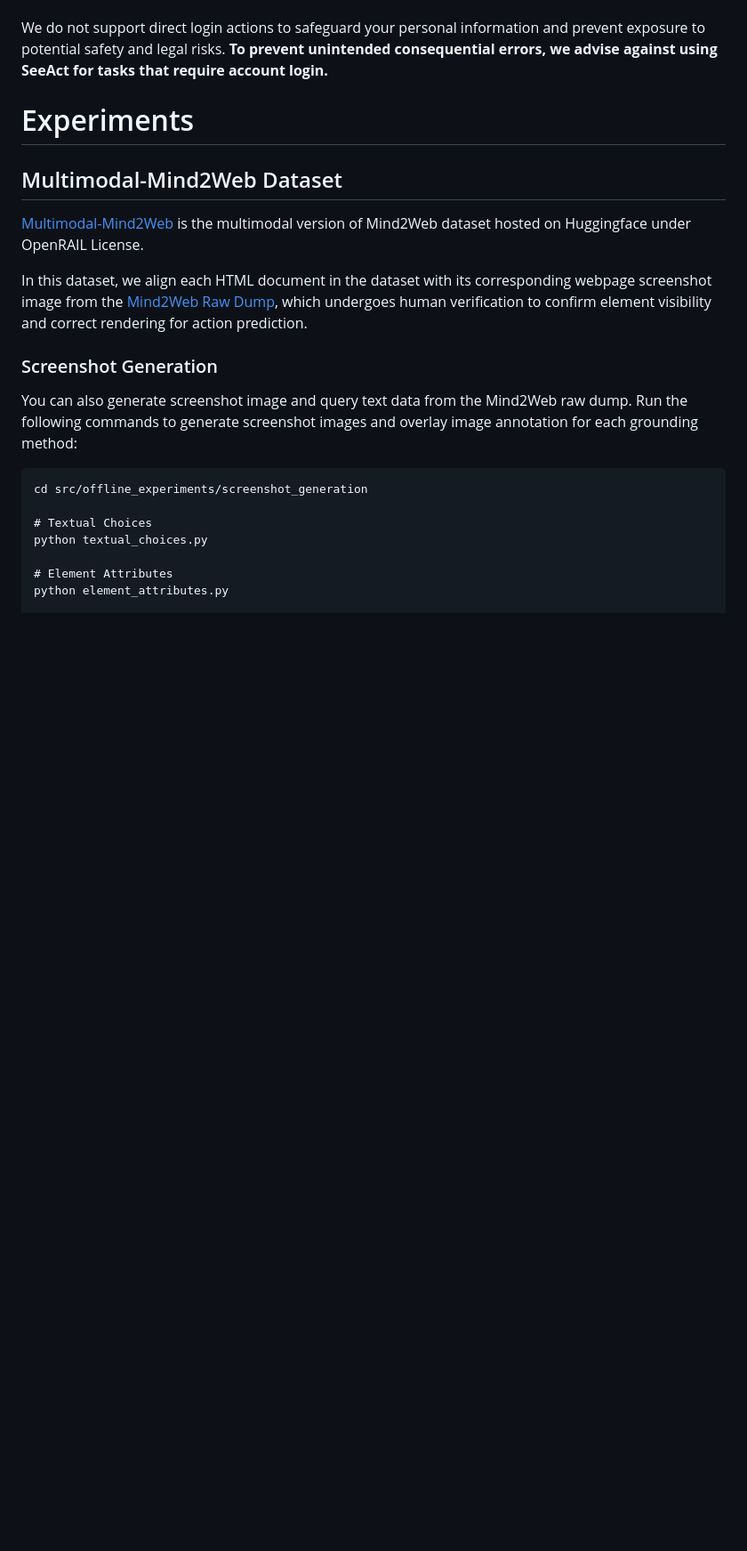
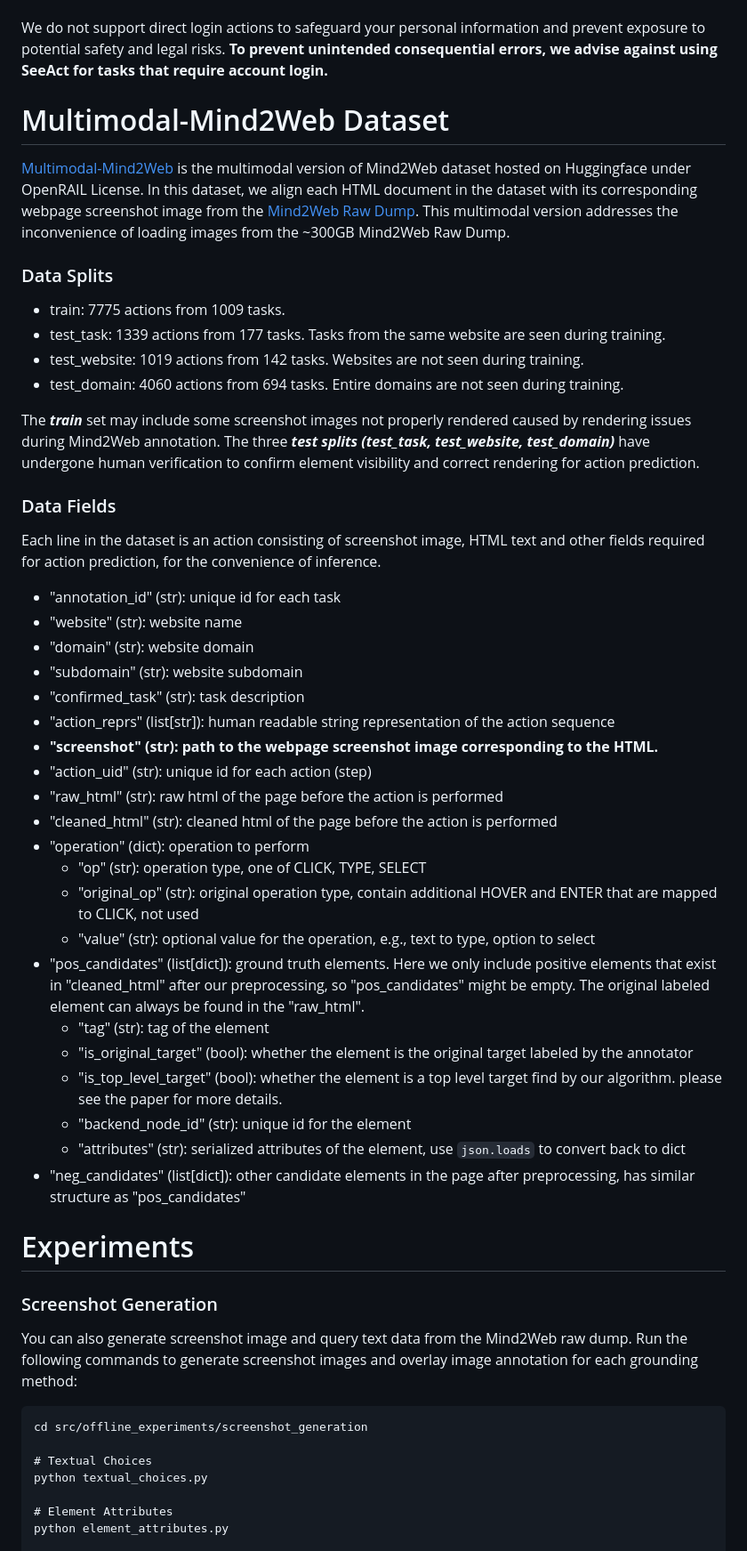
Before and after one commit to OSU-NLP-Group/SeeAct, a Markdown page: README.md, the part around the change. Shown at 89% size. GitHub-like rendering; blank space fills up the shorter version.

```diff
--- a/README.md
+++ b/README.md
@@ -130,13 +130,46 @@ and prevent exposure to potential safety and legal risks.
 **To prevent unintended consequential errors, we advise against using SeeAct for tasks that require account login.**
 
 
+# Multimodal-Mind2Web Dataset
+[Multimodal-Mind2Web](https://huggingface.co/datasets/osunlp/Multimodal-Mind2Web) is the multimodal version of Mind2Web dataset hosted on Huggingface under OpenRAIL License.
+In this dataset, we align each HTML document in the dataset with its corresponding webpage screenshot image from the [Mind2Web Raw Dump](https://github.com/OSU-NLP-Group/Mind2Web?tab=readme-ov-file#raw-dump-with-full-traces-and-snapshots).
+This multimodal version addresses the inconvenience of loading images from the ~300GB Mind2Web Raw Dump.
+
+### Data Splits
+- train: 7775 actions from 1009 tasks.
+- test_task: 1339 actions from 177 tasks. Tasks from the same website are seen during training.
+- test_website: 1019 actions from 142 tasks. Websites are not seen during training.
+- test_domain: 4060 actions from 694 tasks. Entire domains are not seen during training.
+
+The **_train_** set may include some screenshot images not properly rendered caused by rendering issues during Mind2Web annotation. The three **_test splits (test_task, test_website, test_domain)_** have undergone human verification to confirm element visibility and correct rendering for action prediction.
+
+
+### Data Fields
+Each line in the dataset is an action consisting of screenshot image, HTML text and other fields required for action prediction, for the convenience of inference.
+- "annotation_id" (str): unique id for each task
+- "website" (str): website name
+- "domain" (str): website domain
+- "subdomain" (str): website subdomain
+- "confirmed_task" (str): task description
+- "action_reprs" (list[str]): human readable string representation of the action sequence
+- **"screenshot" (str): path to the webpage screenshot image corresponding to the HTML.**
+- "action_uid" (str): unique id for each action (step)
+- "raw_html" (str): raw html of the page before the action is performed
+- "cleaned_html" (str): cleaned html of the page before the action is performed
+- "operation" (dict): operation to perform
+  - "op" (str): operation type, one of CLICK, TYPE, SELECT
+  - "original_op" (str): original operation type, contain additional HOVER and ENTER that are mapped to CLICK, not used
+  - "value" (str): optional value for the operation, e.g., text to type, option to select
+- "pos_candidates" (list[dict]): ground truth elements. Here we only include positive elements that exist in "cleaned_html" after our preprocessing, so "pos_candidates" might be empty. The original labeled element can always be found in the "raw_html".
+  - "tag" (str): tag of the element
+  - "is_original_target" (bool): whether the element is the original target labeled by the annotator
+  - "is_top_level_target" (bool): whether the element is a top level target find by our algorithm. please see the paper for more details.
+  - "backend_node_id" (str): unique id for the element
+  - "attributes" (str): serialized attributes of the element, use `json.loads` to convert back to dict
+- "neg_candidates" (list[dict]): other candidate elements in the page after preprocessing, has similar structure as "pos_candidates"
+
+
 # Experiments
-
-## Multimodal-Mind2Web Dataset
-[Multimodal-Mind2Web](https://huggingface.co/datasets/osunlp/Multimodal-Mind2Web) is the multimodal version of Mind2Web dataset hosted on Huggingface under OpenRAIL License.
-
-In this dataset, we align each HTML document in the dataset with its corresponding webpage screenshot image from the [Mind2Web Raw Dump](https://github.com/OSU-NLP-Group/Mind2Web?tab=readme-ov-file#raw-dump-with-full-traces-and-snapshots), which undergoes human verification to confirm element visibility and correct rendering for action prediction.
-
 
 ### Screenshot Generation
 You can also generate screenshot image and query text data from the Mind2Web raw dump.
```
